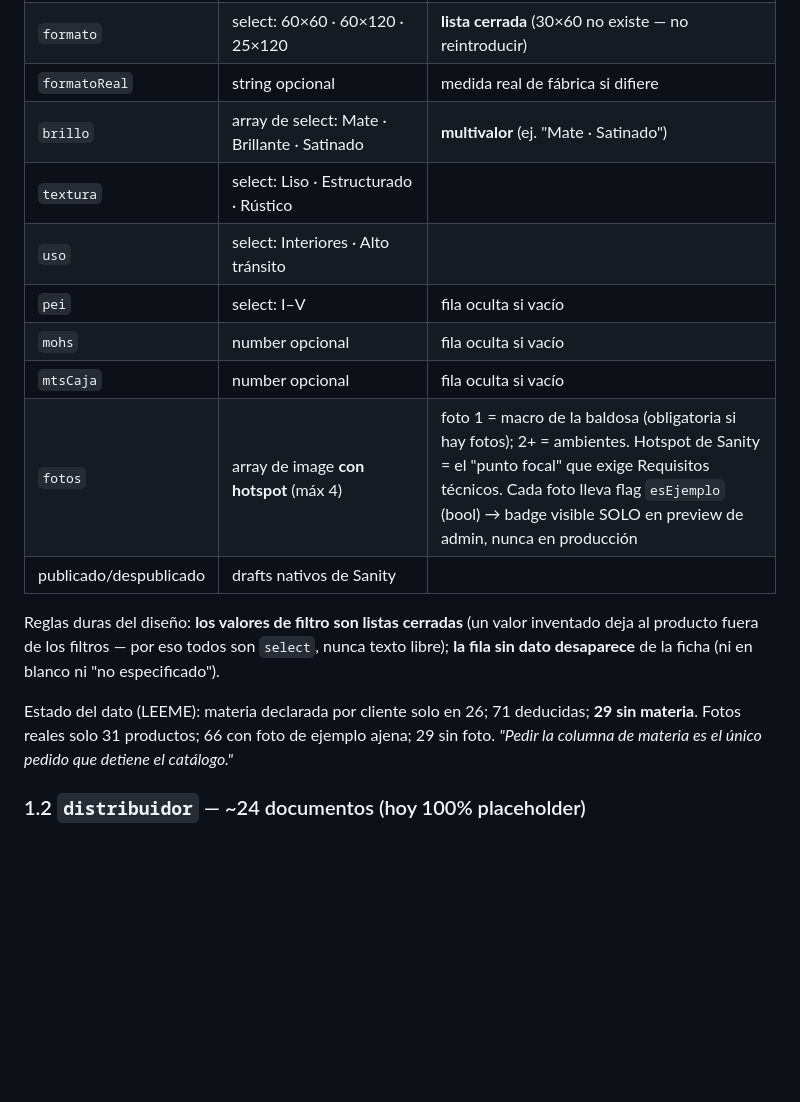
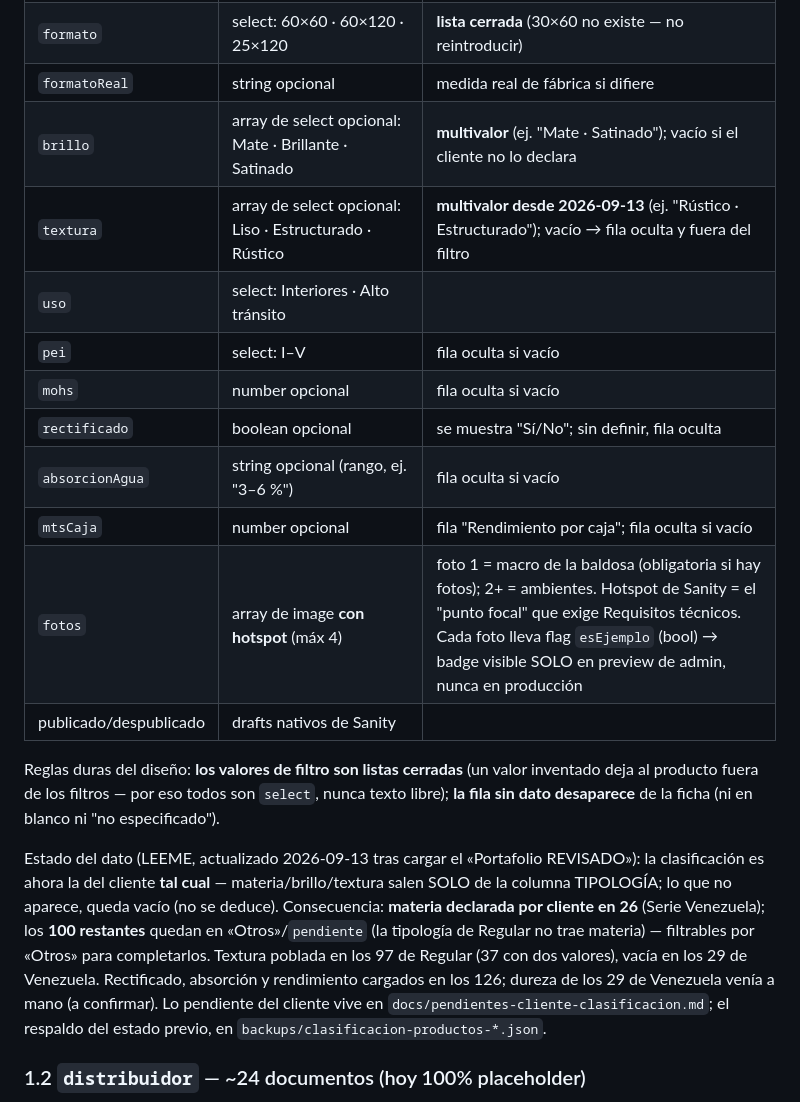
Before and after one commit to ceramicacarabobo/ceramica-carabobo-web, a Markdown page: docs/modelo-de-contenido.md, the part around the change. GitHub-like rendering; blank space fills up the shorter version.

```diff
--- a/docs/modelo-de-contenido.md
+++ b/docs/modelo-de-contenido.md
@@ -24,18 +24,20 @@ Unidad: **una fila del archivo del cliente = un producto** (la agrupación por d
 | `materiaOrigen` | select (solo lectura para admins normales): cliente · tipología · formato · nombre · supuesto · pendiente | auditoría de dato deducido; al editar materia un admin, pasa a `cliente` |
 | `formato` | select: 60×60 · 60×120 · 25×120 | **lista cerrada** (30×60 no existe — no reintroducir) |
 | `formatoReal` | string opcional | medida real de fábrica si difiere |
-| `brillo` | array de select: Mate · Brillante · Satinado | **multivalor** (ej. "Mate · Satinado") |
-| `textura` | select: Liso · Estructurado · Rústico | |
+| `brillo` | array de select opcional: Mate · Brillante · Satinado | **multivalor** (ej. "Mate · Satinado"); vacío si el cliente no lo declara |
+| `textura` | array de select opcional: Liso · Estructurado · Rústico | **multivalor desde 2026-09-13** (ej. "Rústico · Estructurado"); vacío → fila oculta y fuera del filtro |
 | `uso` | select: Interiores · Alto tránsito | |
 | `pei` | select: I–V | fila oculta si vacío |
 | `mohs` | number opcional | fila oculta si vacío |
-| `mtsCaja` | number opcional | fila oculta si vacío |
+| `rectificado` | boolean opcional | se muestra "Sí/No"; sin definir, fila oculta |
+| `absorcionAgua` | string opcional (rango, ej. "3–6 %") | fila oculta si vacío |
+| `mtsCaja` | number opcional | fila "Rendimiento por caja"; fila oculta si vacío |
 | `fotos` | array de image **con hotspot** (máx 4) | foto 1 = macro de la baldosa (obligatoria si hay fotos); 2+ = ambientes. Hotspot de Sanity = el "punto focal" que exige Requisitos técnicos. Cada foto lleva flag `esEjemplo` (bool) → badge visible SOLO en preview de admin, nunca en producción |
 | publicado/despublicado | drafts nativos de Sanity | |
 
 Reglas duras del diseño: **los valores de filtro son listas cerradas** (un valor inventado deja al producto fuera de los filtros — por eso todos son `select`, nunca texto libre); **la fila sin dato desaparece** de la ficha (ni en blanco ni "no especificado").
 
-Estado del dato (LEEME): materia declarada por cliente solo en 26; 71 deducidas; **29 sin materia**. Fotos reales solo 31 productos; 66 con foto de ejemplo ajena; 29 sin foto. *"Pedir la columna de materia es el único pedido que detiene el catálogo."*
+Estado del dato (LEEME, actualizado 2026-09-13 tras cargar el «Portafolio REVISADO»): la clasificación es ahora la del cliente **tal cual** — materia/brillo/textura salen SOLO de la columna TIPOLOGÍA; lo que no aparece, queda vacío (no se deduce). Consecuencia: **materia declarada por cliente en 26** (Serie Venezuela); los **100 restantes** quedan en «Otros»/`pendiente` (la tipología de Regular no trae materia) — filtrables por «Otros» para completarlos. Textura poblada en los 97 de Regular (37 con dos valores), vacía en los 29 de Venezuela. Rectificado, absorción y rendimiento cargados en los 126; dureza de los 29 de Venezuela venía a mano (a confirmar). Lo pendiente del cliente vive en `docs/pendientes-cliente-clasificacion.md`; el respaldo del estado previo, en `backups/clasificacion-productos-*.json`.
 
 ### 1.2 `distribuidor` — ~24 documentos (hoy 100% placeholder)
 
```
Also changed, not shown: docs/pendientes-cliente-clasificacion.md (added, +162 -0 lines), docs/plan-proyecto.md (+31 -0 lines).
